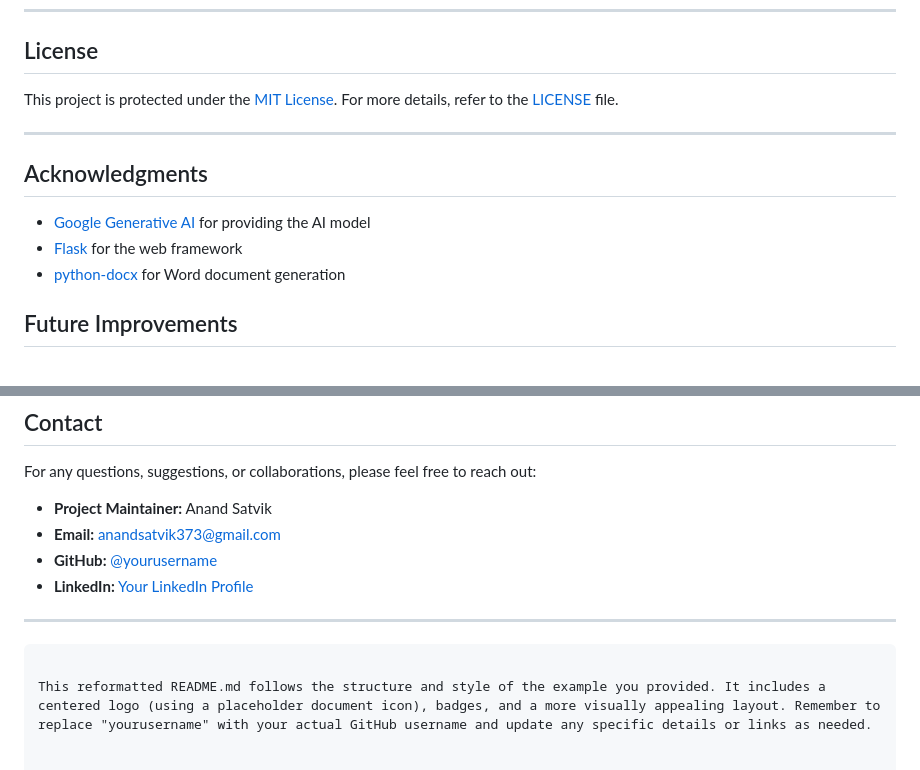
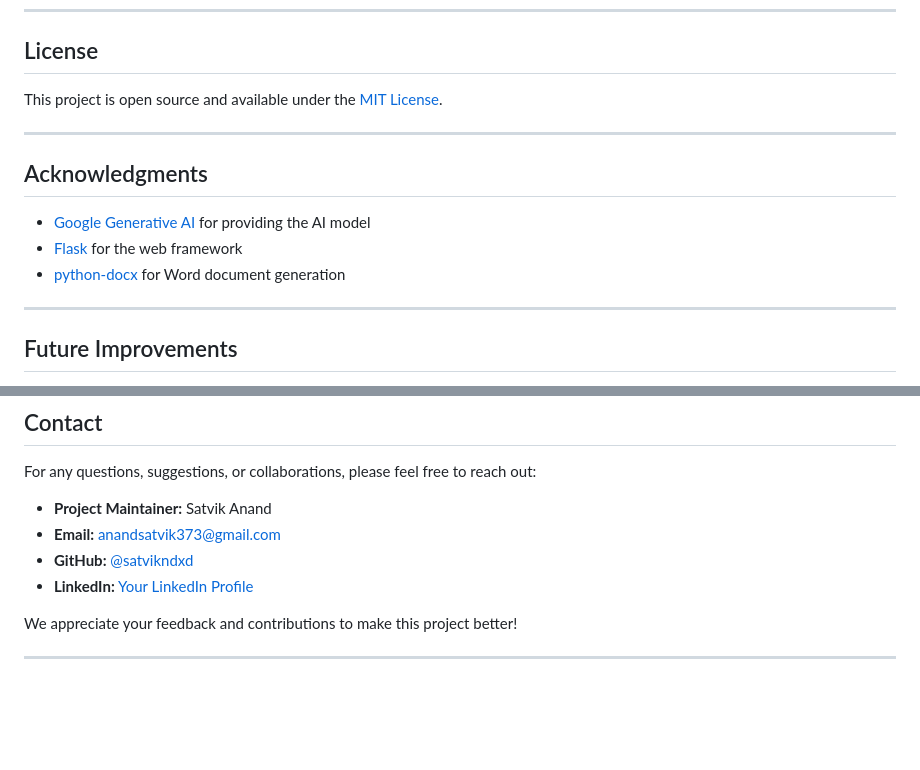
Before and after one commit to satvikndxd/docx, a Markdown page: readme.md, 2 parts joined by grey strips. Rendered like a GitHub page; blank space fills up the shorter version.

`````diff
--- a/readme.md
+++ b/readme.md
@@ -184,7 +184,7 @@ Contributions are welcome! Here are several ways you can contribute:
 
 ## License
 
-This project is protected under the [MIT License](https://choosealicense.com/licenses/mit/). For more details, refer to the [LICENSE](https://github.com/yourusername/ai-document-generator/blob/main/LICENSE) file.
+This project is open source and available under the [MIT License](https://github.com/satvikndxd/docx/blob/main/LICENSE).
 
 ---
 
@@ -194,6 +194,7 @@ This project is protected under the [MIT License](https://choosealicense.com/lic
 - [Flask](https://flask.palletsprojects.com/) for the web framework
 - [python-docx](https://python-docx.readthedocs.io/) for Word document generation
 
+---
 
 ## Future Improvements
 
@@ -212,11 +213,12 @@ This project is protected under the [MIT License](https://choosealicense.com/lic
 
 For any questions, suggestions, or collaborations, please feel free to reach out:
 
-- **Project Maintainer:** Anand Satvik
+- **Project Maintainer:** Satvik Anand
 - **Email:** anandsatvik373@gmail.com
-- **GitHub:** [@yourusername](https://github.com/satvikndxd)
+- **GitHub:** [@satvikndxd](https://github.com/satvikndxd)
 - **LinkedIn:** [Your LinkedIn Profile](https://www.linkedin.com/in/satvik-anand-19019a283/)
+
+
+We appreciate your feedback and contributions to make this project better!
+
 ---
-````
-
-This reformatted README.md follows the structure and style of the example you provided. It includes a centered logo (using a placeholder document icon), badges, and a more visually appealing layout. Remember to replace "yourusername" with your actual GitHub username and update any specific details or links as needed.
`````
Also changed, not shown: other parts of readme.md (+21 -21 lines).
